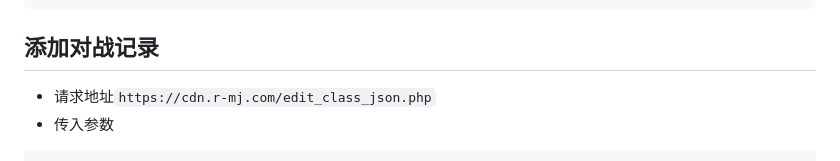
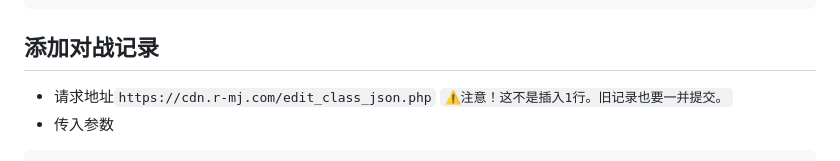
Before and after one commit to lietxia/html, a Markdown page: api.md, the part around the change. Rendered like a GitHub page.

````diff
--- a/api.md
+++ b/api.md
@@ -157,6 +157,7 @@ cls: 1
 
 ## 添加对战记录
 * 请求地址`https://cdn.r-mj.com/edit_class_json.php`
+`⚠️注意！这不是插入1行。旧记录也要一并提交。`
 * 传入参数
 ```
 cid: 143
````
